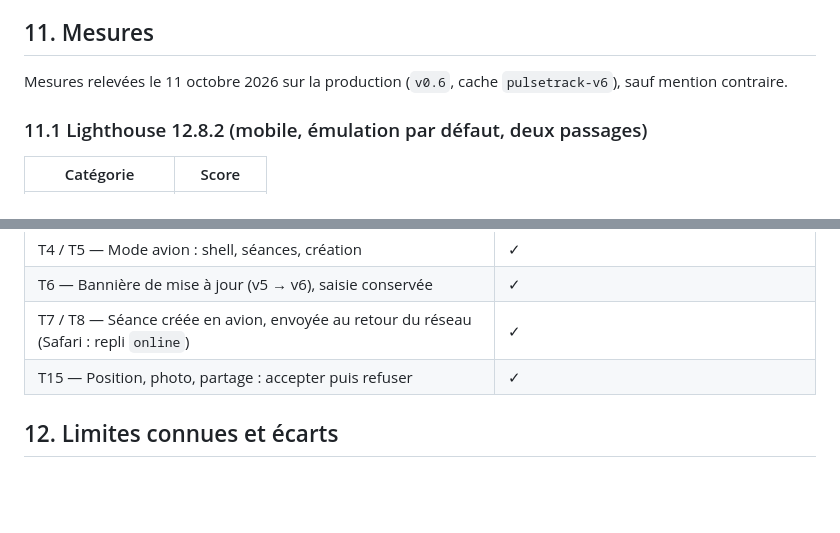
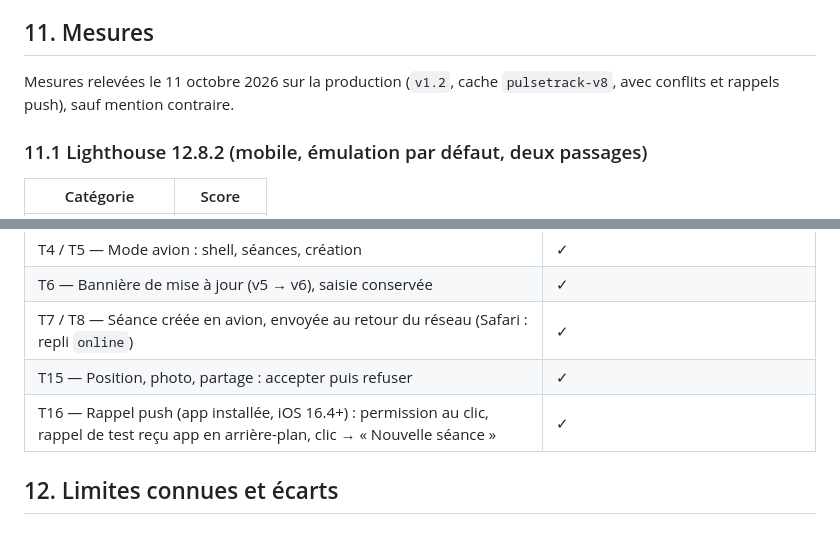
Before and after one commit to touilmohammed/pulsetrack, a Markdown page: DOC-TECHNIQUE.md, 2 parts joined by grey strips. Rendered like a GitHub page; blank space fills up the shorter version.

```diff
--- a/DOC-TECHNIQUE.md
+++ b/DOC-TECHNIQUE.md
@@ -330,7 +330,7 @@ L'identifiant d'appareil n'est pas un secret d'authentification : quiconque le c
 
 ## 11. Mesures
 
-Mesures relevées le 11 octobre 2026 sur la production (`v0.6`, cache `pulsetrack-v6`), sauf mention contraire.
+Mesures relevées le 11 octobre 2026 sur la production (`v1.2`, cache `pulsetrack-v8`, avec conflits et rappels push), sauf mention contraire.
 
 ### 11.1 Lighthouse 12.8.2 (mobile, émulation par défaut, deux passages)
 
@@ -393,6 +393,7 @@ En mode sans interface, le navigateur n'a pas de service de push : le test de bo
 | T6 — Bannière de mise à jour (v5 → v6), saisie conservée | ✓ |
 | T7 / T8 — Séance créée en avion, envoyée au retour du réseau (Safari : repli `online`) | ✓ |
 | T15 — Position, photo, partage : accepter puis refuser | ✓ |
+| T16 — Rappel push (app installée, iOS 16.4+) : permission au clic, rappel de test reçu app en arrière-plan, clic → « Nouvelle séance » | ✓ |
 
 ## 12. Limites connues et écarts
 
```
Also changed, not shown: other parts of DOC-TECHNIQUE.md (+4 -4 lines), README.md (+2 -1 lines).
